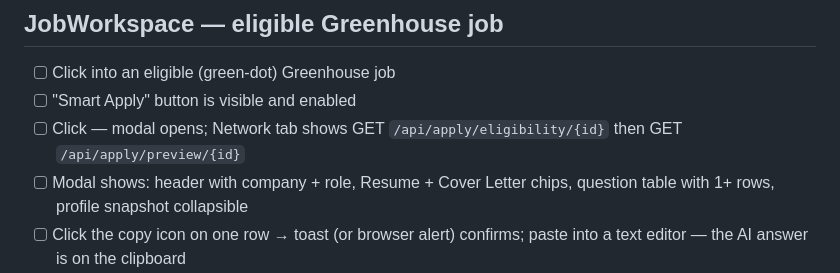
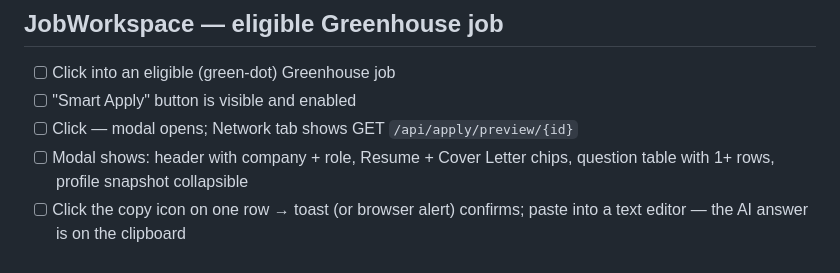
Before and after one commit to UT07/daily-job-hunt, a Markdown page: docs/qa/phase3c0-smoke.md, the part around the change. GitHub-like rendering.

Commit message:
docs(spec,smoke): drop unimplemented defensive eligibility precheck
Spec §3 step 3 advertised a `GET /api/apply/eligibility/{job_id}` call
firing right before modal open ("defensive confirm before modal") to
catch client/server eligibility drift, plus two degraded-path rows
covering its failure modes. The smoke checklist in turn told the smoker
to look for that network call.

The call was never implemented — `grep -r '/api/apply/eligibility' web/src`
returns no matches. So the smoke step would have failed every run, and
the spec promised behaviour that doesn't exist.

Decision: drop the precheck rather than implement it. Rationale:
- `apply_preview` itself re-runs the eligibility branches server-side and
  returns a degraded shell when the row state changed since the client
  computed eligibility — the modal already handles that path.
- Adding a second eligibility round-trip just to detect the same drift
  doubles network traffic per Smart Apply click for no new signal.
- Simplifies the modal lifecycle to a single fetch.

Changes:
- Spec §2 backend table: replaced "✅ — defensive confirm before modal"
  with a note that the endpoint exists but Phase 1 doesn't call it.
- Spec §3 happy path: removed the precheck step from the click handler.
  Added a sentence noting the preview endpoint re-checks server-side.
- Spec §3 degraded paths: removed the two rows about the precheck
  disagreeing/failing.
- Spec §4 component contracts: dropped "defensive eligibility call" from
  `<AutoApplyButton>`'s "owns" column.
- Spec §4 closing paragraph: rewrote "defensive backend call happens once"
  into a description of the apply_preview server-side recheck path.
- Smoke §JobWorkspace: dropped the precheck from the expected Network-tab
  trace; only `/api/apply/preview/{id}` is asserted now.

Co-Authored-By: Claude Opus 4.7 (1M context) <noreply@anthropic.com>

```diff
--- a/docs/qa/phase3c0-smoke.md
+++ b/docs/qa/phase3c0-smoke.md
@@ -32,7 +32,7 @@ To verify the gates are live: trigger a manual workflow run after configuring se
 ## JobWorkspace — eligible Greenhouse job
 - [ ] Click into an eligible (green-dot) Greenhouse job
 - [ ] "Smart Apply" button is visible and enabled
-- [ ] Click — modal opens; Network tab shows GET `/api/apply/eligibility/{id}` then GET `/api/apply/preview/{id}`
+- [ ] Click — modal opens; Network tab shows GET `/api/apply/preview/{id}`
 - [ ] Modal shows: header with company + role, Resume + Cover Letter chips, question table with 1+ rows, profile snapshot collapsible
 - [ ] Click the copy icon on one row → toast (or browser alert) confirms; paste into a text editor — the AI answer is on the clipboard
 - [ ] Click "Open ATS in new tab" → real Greenhouse URL opens
```
Also changed, not shown: 1 other file.
